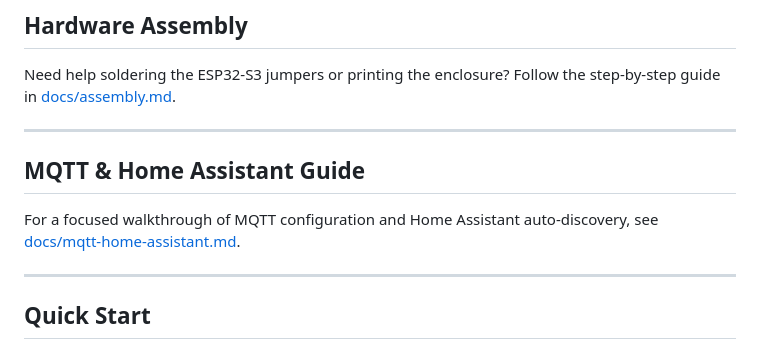
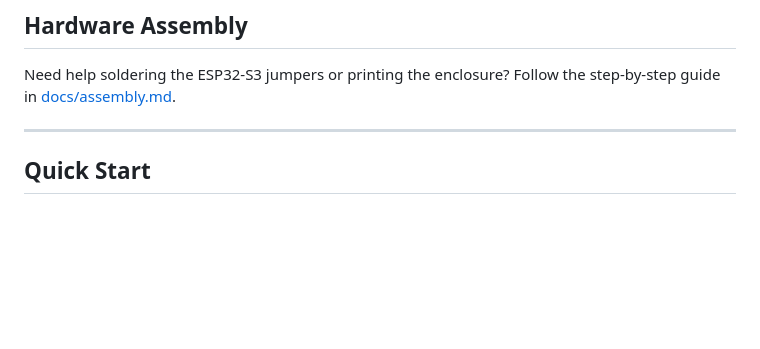
Before and after one commit to SunboX/radpro-wifi-bridge, a Markdown page: README.md, the part around the change. Rendered like a GitHub page; blank space fills up the shorter version.

Commit message:
Removes outdated MQTT guide from README
The separate MQTT & Home Assistant guide is no longer needed and is removed from the README. This simplifies the document and avoids potential confusion.

```diff
--- a/README.md
+++ b/README.md
@@ -25,12 +25,6 @@ The ESP32-S3 enumerates the detector as a vendor-specific CDC device, provides s
 ## Hardware Assembly
 
 Need help soldering the ESP32-S3 jumpers or printing the enclosure? Follow the step-by-step guide in [docs/assembly.md](docs/assembly.md).
-
----
-
-## MQTT & Home Assistant Guide
-
-For a focused walkthrough of MQTT configuration and Home Assistant auto-discovery, see [docs/mqtt-home-assistant.md](docs/mqtt-home-assistant.md).
 
 ---
 
```
